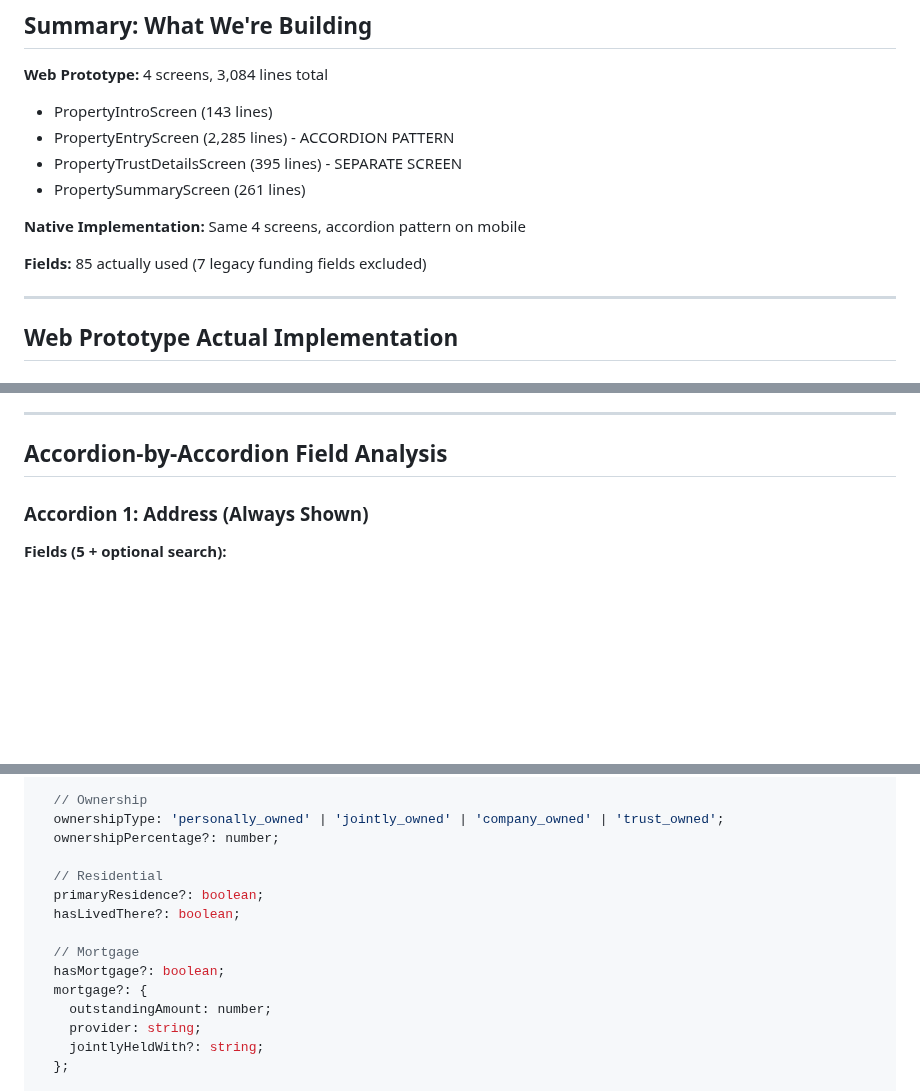
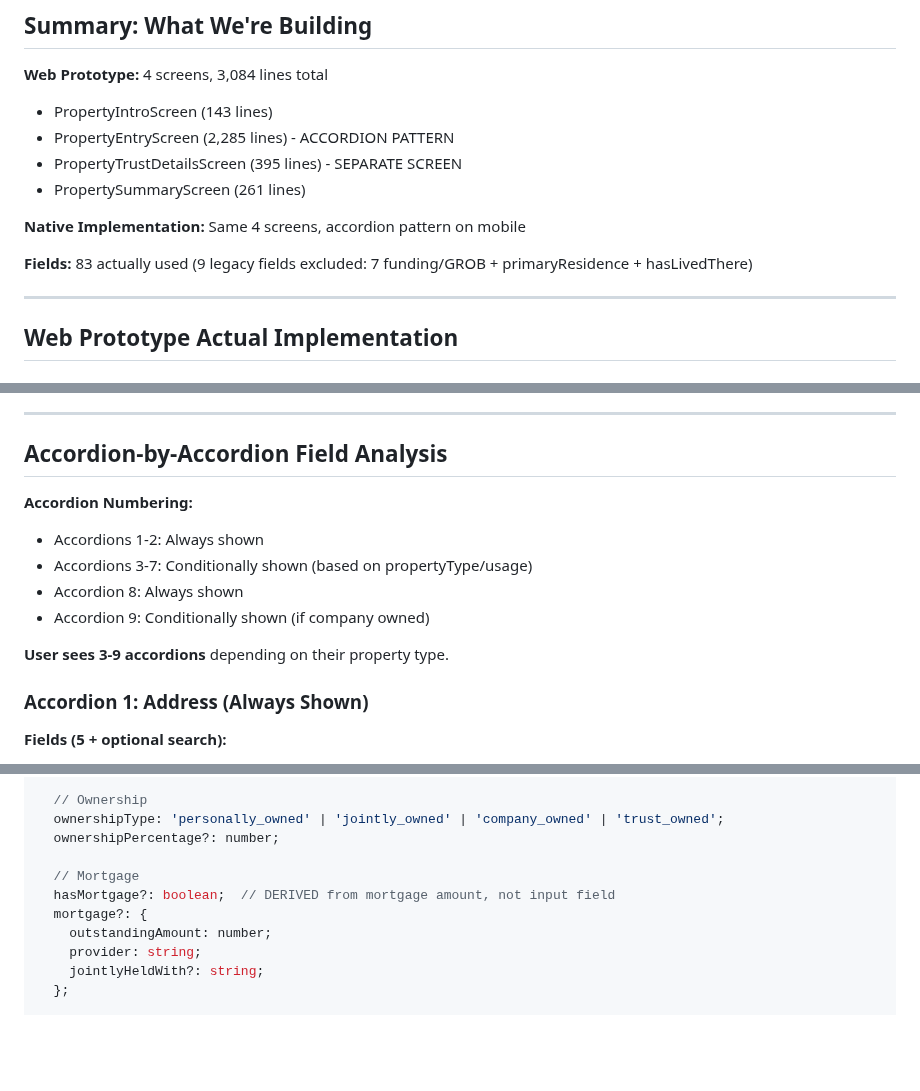
Before and after one commit to lukeaikman/kindling-mono, a Markdown page: rnative/planning/PHASE_14_PROPERTY_PLAN.md, 3 parts joined by grey strips. Rendered like a GitHub page; blank space fills up the shorter version.

```diff
--- a/rnative/planning/PHASE_14_PROPERTY_PLAN.md
+++ b/rnative/planning/PHASE_14_PROPERTY_PLAN.md
@@ -18,7 +18,7 @@
 
 **Native Implementation:** Same 4 screens, accordion pattern on mobile
 
-**Fields:** 85 actually used (7 legacy funding fields excluded)
+**Fields:** 83 actually used (9 legacy fields excluded: 7 funding/GROB + primaryResidence + hasLivedThere)
 
 ---
 
@@ -80,6 +80,14 @@
 ---
 
 ## Accordion-by-Accordion Field Analysis
+
+**Accordion Numbering:**
+- Accordions 1-2: Always shown
+- Accordions 3-7: Conditionally shown (based on propertyType/usage)
+- Accordion 8: Always shown
+- Accordion 9: Conditionally shown (if company owned)
+
+**User sees 3-9 accordions** depending on their property type.
 
 ### Accordion 1: Address (Always Shown)
 
@@ -492,12 +500,8 @@ export interface PropertyAsset extends BaseAsset {
   ownershipType: 'personally_owned' | 'jointly_owned' | 'company_owned' | 'trust_owned';
   ownershipPercentage?: number;
 
-  // Residential
-  primaryResidence?: boolean;
-  hasLivedThere?: boolean;
-
   // Mortgage
-  hasMortgage?: boolean;
+  hasMortgage?: boolean;  // DERIVED from mortgage amount, not input field
   mortgage?: {
     outstandingAmount: number;
     provider: string;
```
Also changed, not shown: other parts of rnative/planning/PHASE_14_PROPERTY_PLAN.md (+113 -11 lines).
